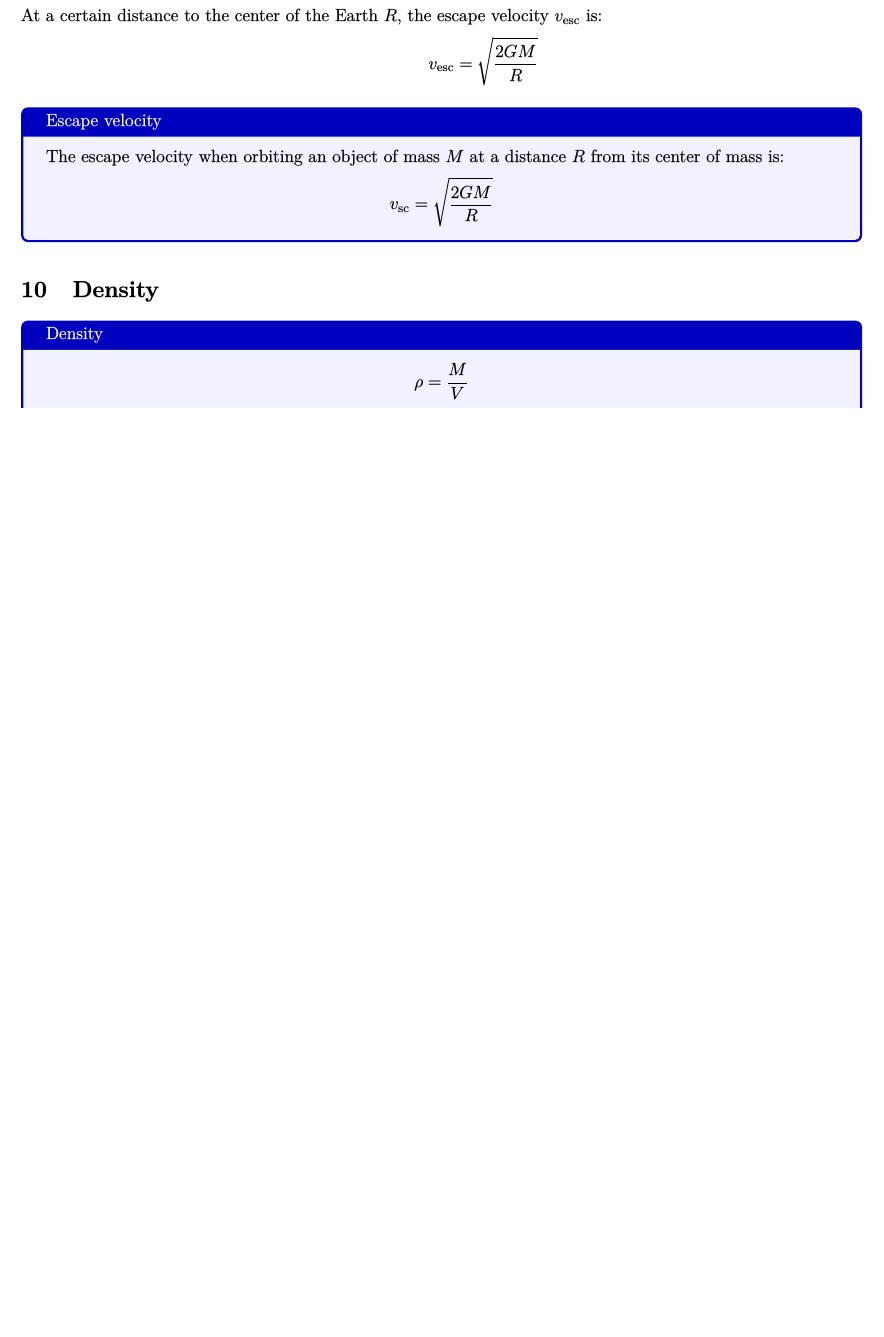
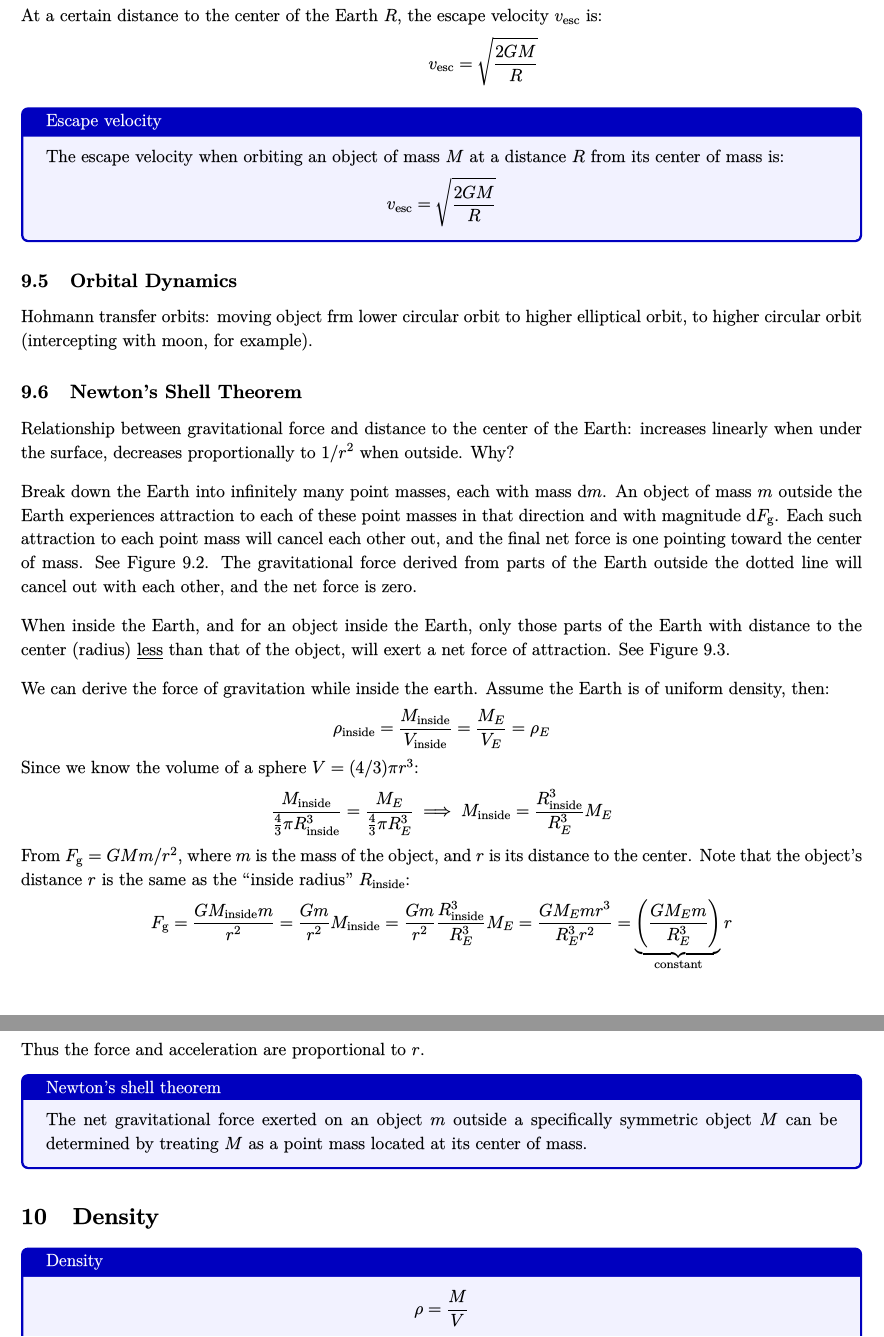
Before and after one commit to glolichen/peddie-physics, a LaTeX document (mechanics.tex): part of page 31 of 31 before the commit and two parts of pages 31 and 32 of 32 after it, the two joined at a grey line, cut so that both start at the same text, the shorter picture padded with empty space. The pictures show the PDF file mechanics.pdf that the author committed with the source.

```diff
--- a/mechanics.tex
+++ b/mechanics.tex
@@ -1486,8 +1488,42 @@
 \theorem{Escape velocity}{
 	The escape velocity when orbiting an object of mass $M$ at a distance $R$ from its center of mass is:
 	\begin{equation*}
-		v_\text{sc}=\sqrt{\frac{2GM}{R}}
-	\end{equation*}
+		v_\text{esc}=\sqrt{\frac{2GM}{R}}
+	\end{equation*}
+}
+
+\subsection{Orbital Dynamics}
+
+Hohmann transfer orbits: moving object frm lower circular orbit to higher elliptical orbit, to higher circular orbit (intercepting with moon, for example).
+
+\subsection{Newton's Shell Theorem}
+
+Relationship between gravitational force and distance to the center of the Earth: increases linearly when under the surface, decreases proportionally to $1/r^2$ when outside. Why?
+
+Break down the Earth into infinitely many point masses, each with mass $\mathrm{d}m$. An object of mass $m$ outside the Earth experiences attraction to each of these point masses in that direction and with magnitude $\mathrm{d}F_\text{g}$. Each such attraction to each point mass will cancel each other out, and the final net force is one pointing toward the center of mass. See Figure 9.2. The gravitational force derived from parts of the Earth outside the dotted line will cancel out with each other, and the net force is zero.
+
+When inside the Earth, and for an object inside the Earth, only those parts of the Earth with distance to the center (radius) \underline{less} than that of the object, will exert a net force of attraction. See Figure 9.3.
+
+We can derive the force of gravitation while inside the earth. Assume the Earth is of uniform density, then:
+\begin{equation*}
+	\rho_\text{inside}=\frac{M_\text{inside}}{V_\text{inside}}=\frac{M_E}{V_E}=\rho_E
+\end{equation*}
+Since we know the volume of a sphere $V=(4/3)\pi r^3$:
+\begin{equation*}
+	\frac{M_\text{inside}}{\frac43\pi R_\text{inside}^3}=\frac{M_E}{\frac43\pi R_E^3}
+	\implies M_\text{inside}=\frac{R_\text{inside}^3}{R_E^3}M_E
+\end{equation*}
+From $F_\text{g}=GMm/r^2$, where $m$ is the mass of the object, and $r$ is its distance to the center. Note that the object's distance $r$ is the same as the ``inside radius'' $R_\text{inside}$:
+\begin{equation*}
+	F_\text{g}=\frac{GM_\text{inside}m}{r^2}=\frac{Gm}{r^2}M_\text{inside}
+	=\frac{Gm}{r^2}\frac{R_\text{inside}^3}{R_E^3}M_E
+	=\frac{GM_Emr^3}{R_E^3r^2}
+	=\underbrace{\left(\frac{GM_Em}{R_E^3}\right)}_\text{constant}r
+\end{equation*}
+Thus the force and acceleration are proportional to $r$.
+
+\theorem{Newton's shell theorem}{
+	The net gravitational force exerted on an object $m$ outside a specifically symmetric object $M$ can be determined by treating $M$ as a point mass located at its center of mass.
 }
 
 \section{Density}
```
Also changed, not shown: mechanics.pdf, mechanics.tex (10 more changed lines).
